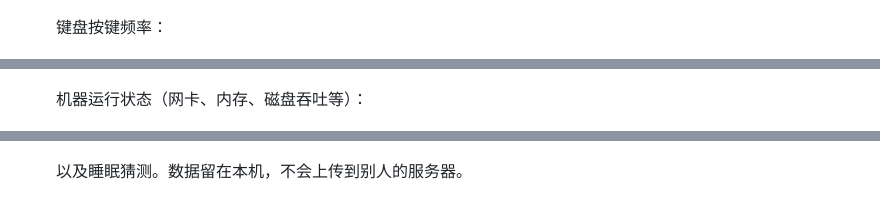
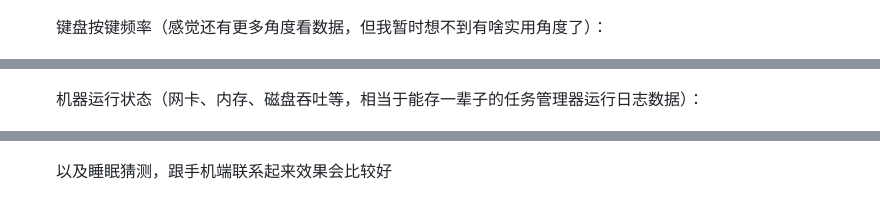
Before and after one commit to Fortda/liuhen, a Markdown page: README.md, 3 parts joined by grey strips. GitHub-like rendering.

```diff
--- a/README.md
+++ b/README.md
@@ -46,15 +45,15 @@ Windows 壳还在开发和打磨，很多地方会改。**手机端目前几乎
 
   <p align="center"><img src="docs/images/dashboard-stats.png" alt="仪表盘：统计图表" width="880"></p>
 
-  键盘按键频率：
+  键盘按键频率（感觉还有更多角度看数据，但我暂时想不到有啥实用角度了）：
 
   <p align="center"><img src="docs/images/dashboard-stats-keys.png" alt="仪表盘：键盘按键频率" width="880"></p>
 
-  机器运行状态（网卡、内存、磁盘吞吐等）：
+  机器运行状态（网卡、内存、磁盘吞吐等，相当于能存一辈子的任务管理器运行日志数据）：
 
   <p align="center"><img src="docs/images/dashboard-status.png" alt="仪表盘：运行状态" width="880"></p>
 
-  以及睡眠猜测。数据留在本机，不会上传到别人的服务器。
+  以及睡眠猜测，跟手机端联系起来效果会比较好
 
   <p align="center"><img src="docs/images/dashboard-sleep.png" alt="仪表盘：睡眠猜测" width="880"></p>
 
```
Also changed, not shown: other parts of README.md (+11 -12 lines).
